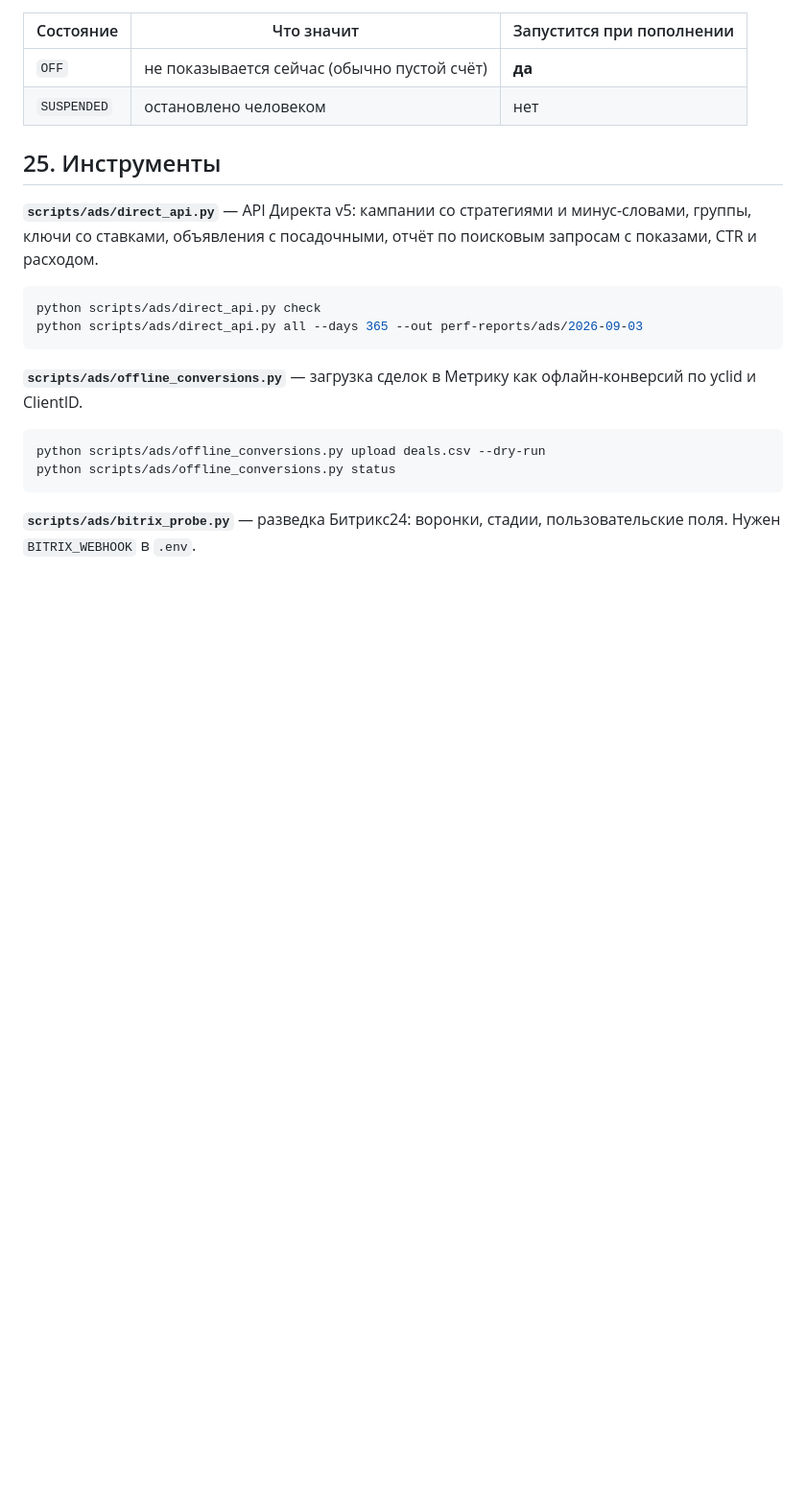
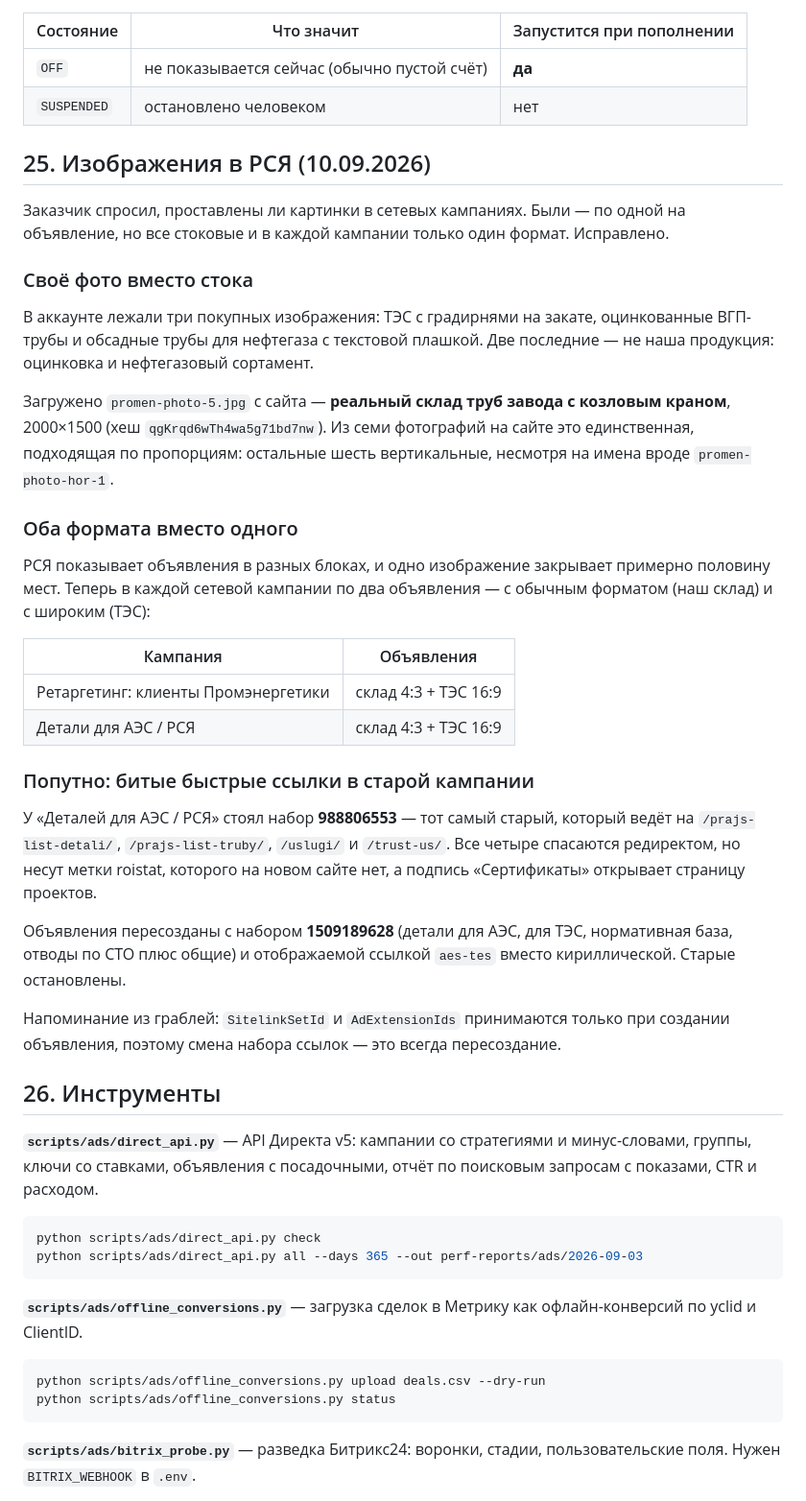
Before and after one commit to r2das7ff/claude-promen, a Markdown page: PLAN-DIRECT.md, the part around the change. Shown at 96% size. Drawn GitHub-style; blank space fills up the shorter version.

Commit message:
РСЯ: своё фото склада и второй формат изображения
Загружено promen-photo-5.jpg — реальный склад труб завода, единственное
фото на сайте с подходящими пропорциями (остальные шесть вертикальные).
Заменило стоковую оцинковку.

В каждой сетевой кампании теперь по два объявления: обычный формат и
широкий. Одно изображение закрывало половину мест показа РСЯ.

Попутно нашлись битые быстрые ссылки: у «Деталей для АЭС/РСЯ» стоял старый
набор 988806553 на /prajs-list-*/ и /uslugi/ с метками roistat. Объявления
пересозданы с набором 1509189628 и путём aes-tes.

Co-Authored-By: Claude Opus 5 <noreply@anthropic.com>

```diff
--- a/PLAN-DIRECT.md
+++ b/PLAN-DIRECT.md
@@ -1561,7 +1561,51 @@ python scripts/ads/offline_conversions.py upload perf-reports/ads/crm-conversion
 | `OFF` | не показывается сейчас (обычно пустой счёт) | **да** |
 | `SUSPENDED` | остановлено человеком | нет |
 
-## 25. Инструменты
+## 25. Изображения в РСЯ (10.09.2026)
+
+Заказчик спросил, проставлены ли картинки в сетевых кампаниях. Были — по
+одной на объявление, но все стоковые и в каждой кампании только один
+формат. Исправлено.
+
+### Своё фото вместо стока
+
+В аккаунте лежали три покупных изображения: ТЭС с градирнями на закате,
+оцинкованные ВГП-трубы и обсадные трубы для нефтегаза с текстовой плашкой.
+Две последние — не наша продукция: оцинковка и нефтегазовый сортамент.
+
+Загружено `promen-photo-5.jpg` с сайта — **реальный склад труб завода с
+козловым краном**, 2000×1500 (хеш `qgKrqd6wTh4wa5g71bd7nw`). Из семи
+фотографий на сайте это единственная, подходящая по пропорциям: остальные
+шесть вертикальные, несмотря на имена вроде `promen-photo-hor-1`.
+
+### Оба формата вместо одного
+
+РСЯ показывает объявления в разных блоках, и одно изображение закрывает
+примерно половину мест. Теперь в каждой сетевой кампании по два
+объявления — с обычным форматом (наш склад) и с широким (ТЭС):
+
+| Кампания | Объявления |
+|---|---|
+| Ретаргетинг: клиенты Промэнергетики | склад 4:3 + ТЭС 16:9 |
+| Детали для АЭС / РСЯ | склад 4:3 + ТЭС 16:9 |
+
+### Попутно: битые быстрые ссылки в старой кампании
+
+У «Деталей для АЭС / РСЯ» стоял набор **988806553** — тот самый старый,
+который ведёт на `/prajs-list-detali/`, `/prajs-list-truby/`, `/uslugi/`
+и `/trust-us/`. Все четыре спасаются редиректом, но несут метки roistat,
+которого на новом сайте нет, а подпись «Сертификаты» открывает страницу
+проектов.
+
+Объявления пересозданы с набором **1509189628** (детали для АЭС, для ТЭС,
+нормативная база, отводы по СТО плюс общие) и отображаемой ссылкой
+`aes-tes` вместо кириллической. Старые остановлены.
+
+Напоминание из граблей: `SitelinkSetId` и `AdExtensionIds` принимаются
+только при создании объявления, поэтому смена набора ссылок — это всегда
+пересоздание.
+
+## 26. Инструменты
 
 **`scripts/ads/direct_api.py`** — API Директа v5: кампании со стратегиями
 и минус-словами, группы, ключи со ставками, объявления с посадочными,
```
